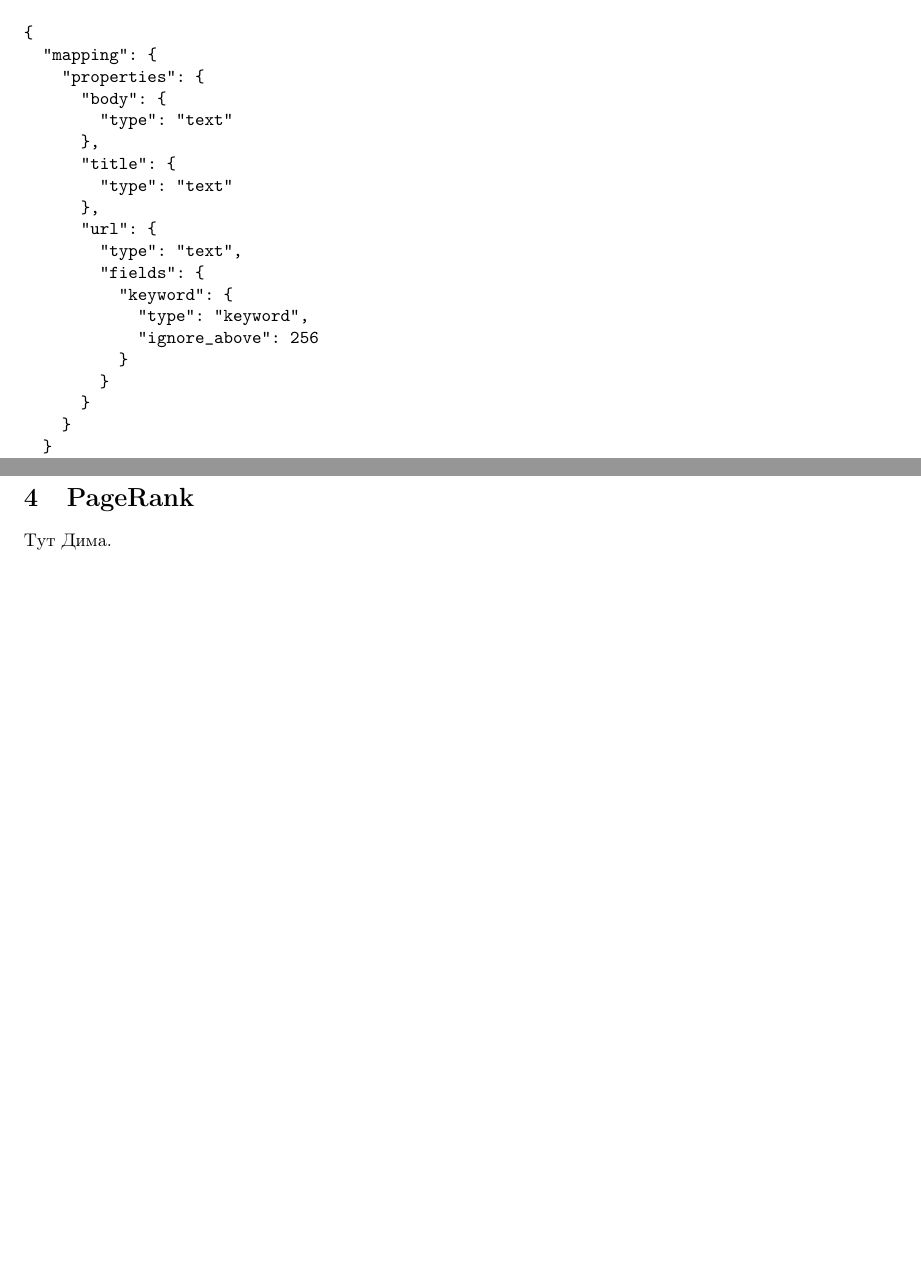
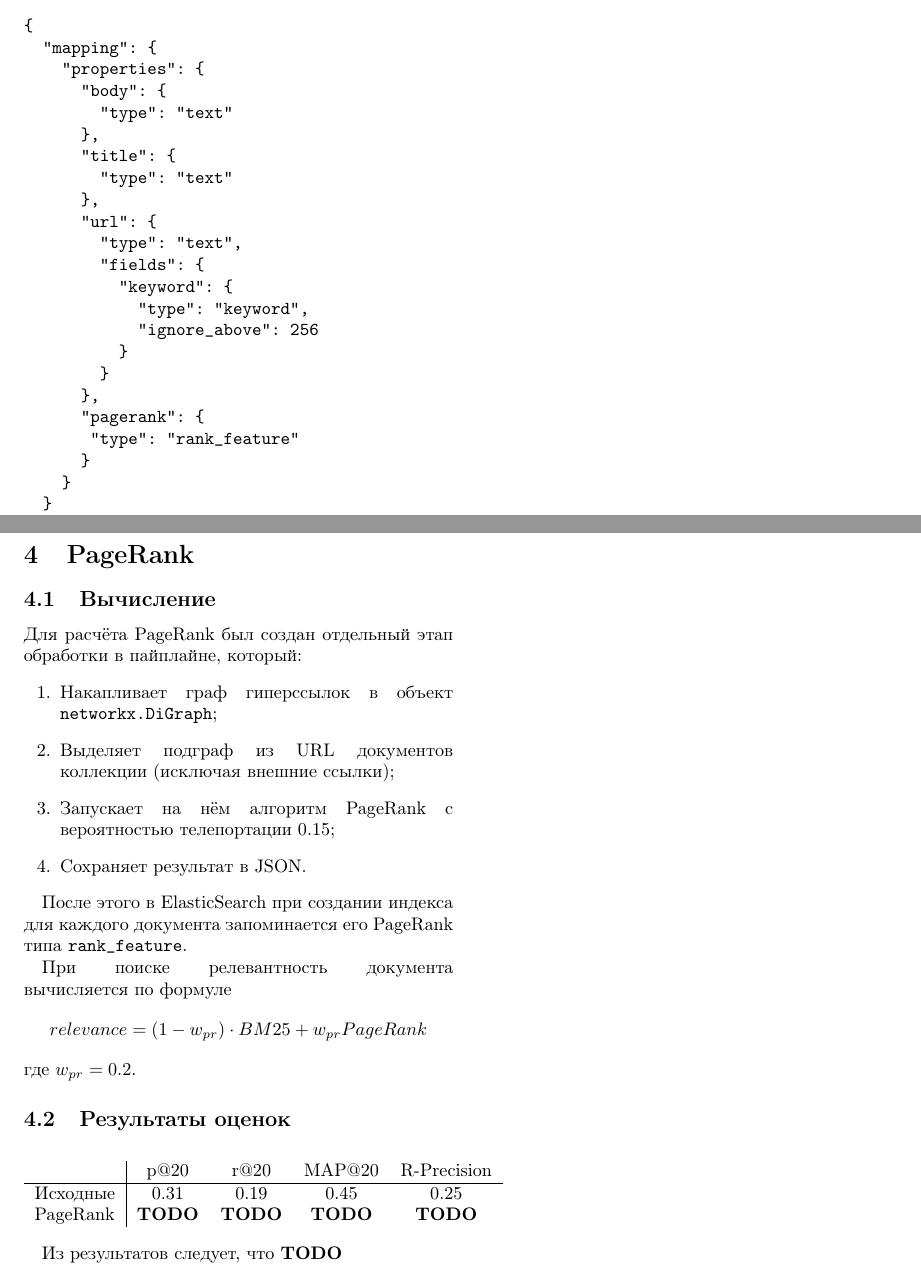
Before and after one commit to vasalf/hse-web-search-homework, a LaTeX paper (2/report/main.tex, which reads 2/report/1.tex, 2/report/3.tex): two parts of pages 2 and 4 of 4, joined at a grey line, cut so that both start at the same text, the shorter picture padded with empty space. Compiled offline with pdfLaTeX.

Commit message:
PageRank stub

```diff
--- a/2/report/1.tex
+++ b/2/report/1.tex
@@ -24,6 +24,9 @@
             "ignore_above": 256
           }
         }
+      },
+      "pagerank": {
+	      "type": "rank_feature"
       }
     }
   }
--- a/2/report/3.tex
+++ b/2/report/3.tex
@@ -1,3 +1,29 @@
 \section{PageRank}
 
-Тут Дима.
+\subsection{Вычисление}
+
+Для расчёта PageRank был создан отдельный этап обработки в пайплайне, который:
+\begin{enumerate}
+	\item Накапливает граф гиперссылок в объект \texttt{networkx.DiGraph};
+	\item Выделяет подграф из URL документов коллекции (исключая внешние ссылки);
+	\item Запускает на нём алгоритм PageRank с вероятностью телепортации 0.15;
+	\item Сохраняет результат в JSON.
+\end{enumerate}
+
+После этого в ElasticSearch при создании индекса для каждого документа запоминается его PageRank типа \texttt{rank\_feature}.
+
+ При поиске релевантность документа вычисляется по формуле
+ $$ relevance = (1 - w_{pr}) \cdot BM25 + w_{pr} PageRank$$
+ где $w_{pr} = 0.2$.
+
+ \subsection{Результаты оценок}
+ \begin{center}
+ 	\begin{tabular}{l|cccc}
+ 		& p@20 & r@20 & MAP@20 & R-Precision\\
+ 		\hline
+ 		Исходные & 0.31 & 0.19 & 0.45 & 0.25\\
+ 		PageRank & {\bf TODO} & {\bf TODO} & {\bf TODO} & {\bf TODO}\\
+ 		\end{tabular}
+\end{center}
+
+Из результатов следует, что \textbf{TODO}
```
